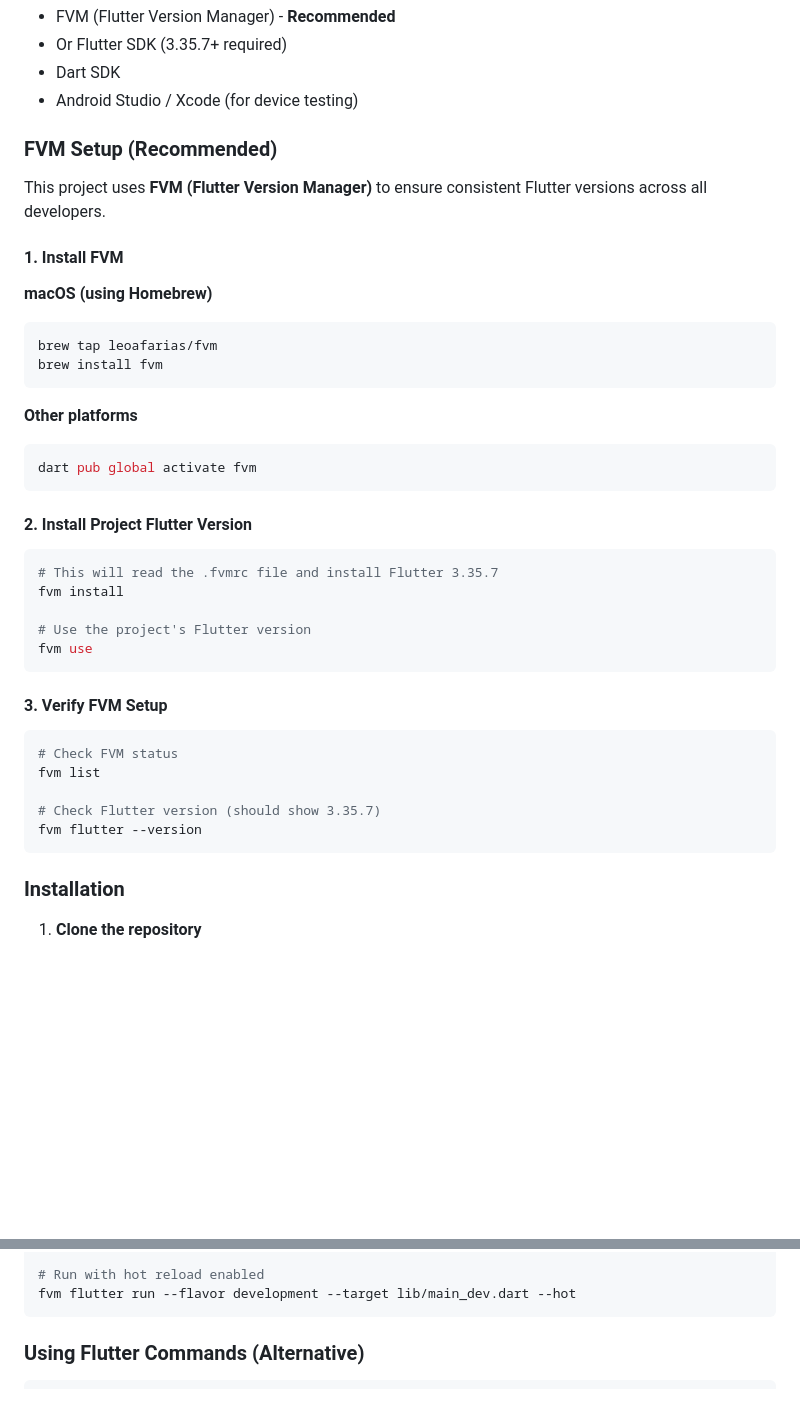
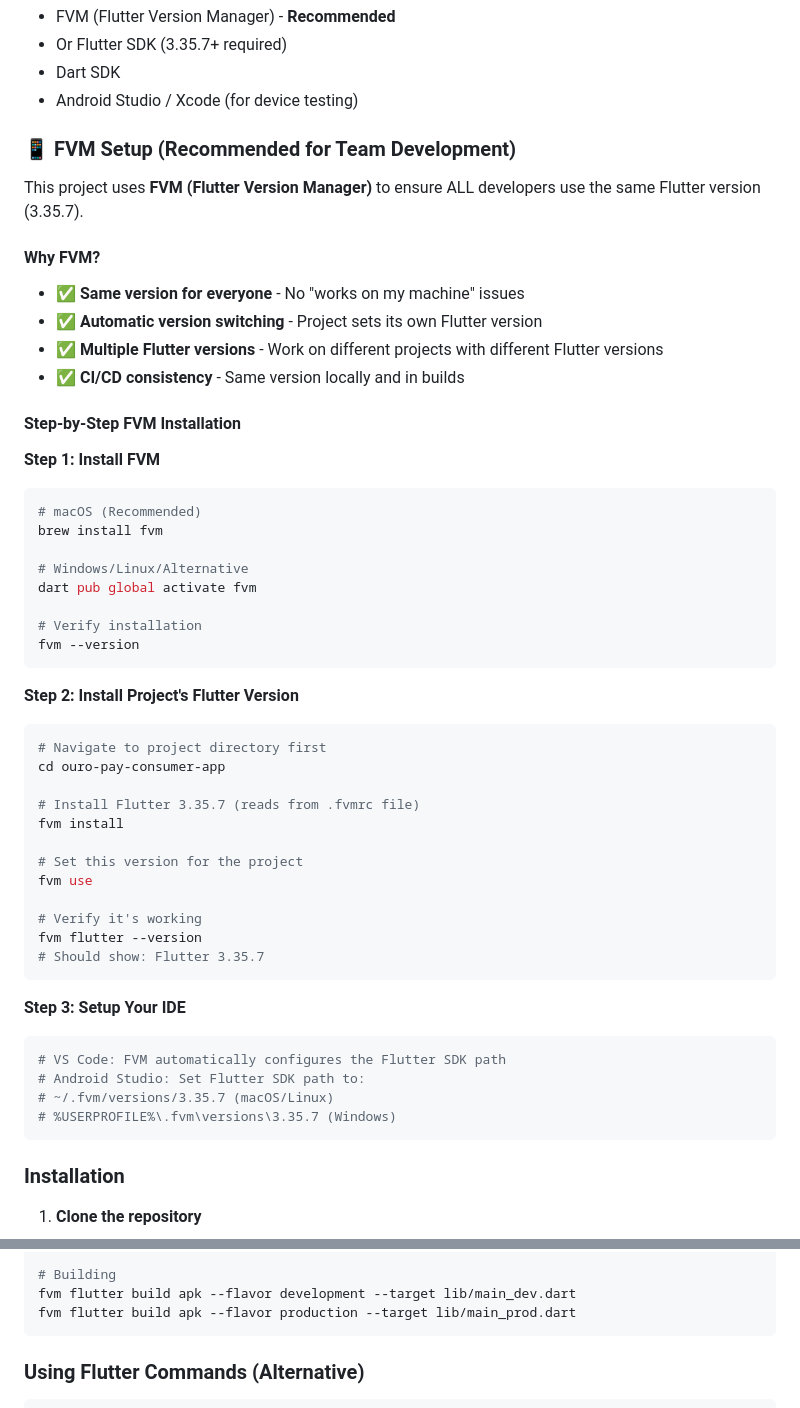
Before and after one commit to asynchronous-digital/ouro-pay-consumer-app, a Markdown page: README.md, 2 parts joined by grey strips. Rendered like a GitHub page; blank space fills up the shorter version.

````diff
--- a/README.md
+++ b/README.md
@@ -36,39 +75,52 @@ The app uses Flutter flavors to manage different environments:
 - Dart SDK
 - Android Studio / Xcode (for device testing)
 
-### FVM Setup (Recommended)
+### 📱 FVM Setup (Recommended for Team Development)
 
-This project uses **FVM (Flutter Version Manager)** to ensure consistent Flutter versions across all developers.
+This project uses **FVM (Flutter Version Manager)** to ensure ALL developers use the same Flutter version (3.35.7).
 
-#### 1. Install FVM
+#### Why FVM?
+- ✅ **Same version for everyone** - No "works on my machine" issues
+- ✅ **Automatic version switching** - Project sets its own Flutter version
+- ✅ **Multiple Flutter versions** - Work on different projects with different Flutter versions
+- ✅ **CI/CD consistency** - Same version locally and in builds
 
-**macOS (using Homebrew)**
+#### Step-by-Step FVM Installation
+
+**Step 1: Install FVM**
 ```bash
-brew tap leoafarias/fvm
+# macOS (Recommended)
 brew install fvm
+
+# Windows/Linux/Alternative
+dart pub global activate fvm
+
+# Verify installation
+fvm --version
 ```
 
-**Other platforms**
+**Step 2: Install Project's Flutter Version**
 ```bash
-dart pub global activate fvm
+# Navigate to project directory first
+cd ouro-pay-consumer-app
+
+# Install Flutter 3.35.7 (reads from .fvmrc file)
+fvm install
+
+# Set this version for the project
+fvm use
+
+# Verify it's working
+fvm flutter --version
+# Should show: Flutter 3.35.7
 ```
 
-#### 2. Install Project Flutter Version
+**Step 3: Setup Your IDE**
 ```bash
-# This will read the .fvmrc file and install Flutter 3.35.7
-fvm install
-
-# Use the project's Flutter version
-fvm use
-```
-
-#### 3. Verify FVM Setup
-```bash
-# Check FVM status
-fvm list
-
-# Check Flutter version (should show 3.35.7)
-fvm flutter --version
+# VS Code: FVM automatically configures the Flutter SDK path
+# Android Studio: Set Flutter SDK path to:
+# ~/.fvm/versions/3.35.7 (macOS/Linux)
+# %USERPROFILE%\.fvm\versions\3.35.7 (Windows)
 ```
 
 ### Installation
@@ -152,6 +264,7 @@ fvm flutter run --flavor development --target lib/main_dev.dart -d <device-id>
 
-# Run with hot reload enabled
-fvm flutter run --flavor development --target lib/main_dev.dart --hot
+# Building
+fvm flutter build apk --flavor development --target lib/main_dev.dart
+fvm flutter build apk --flavor production --target lib/main_prod.dart
 ```
 
 ### Using Flutter Commands (Alternative)
````
Also changed, not shown: other parts of README.md (+216 -41 lines).
